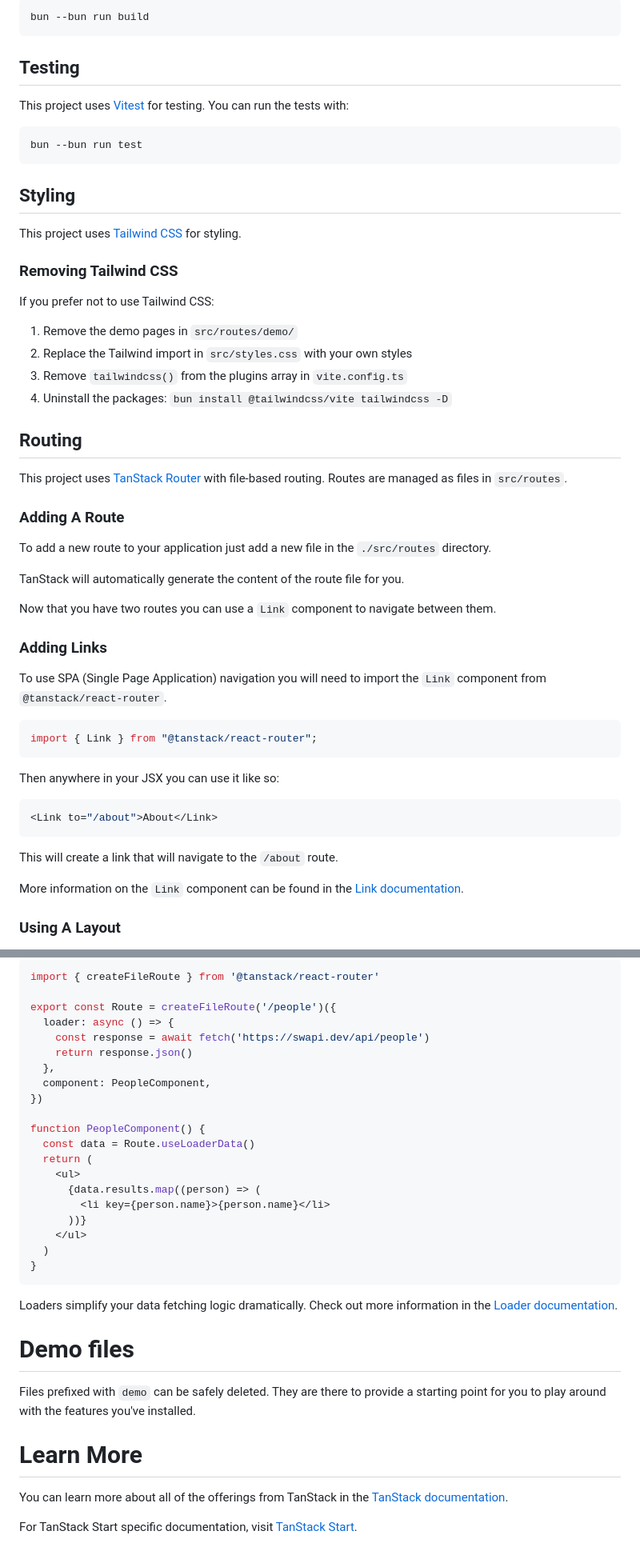
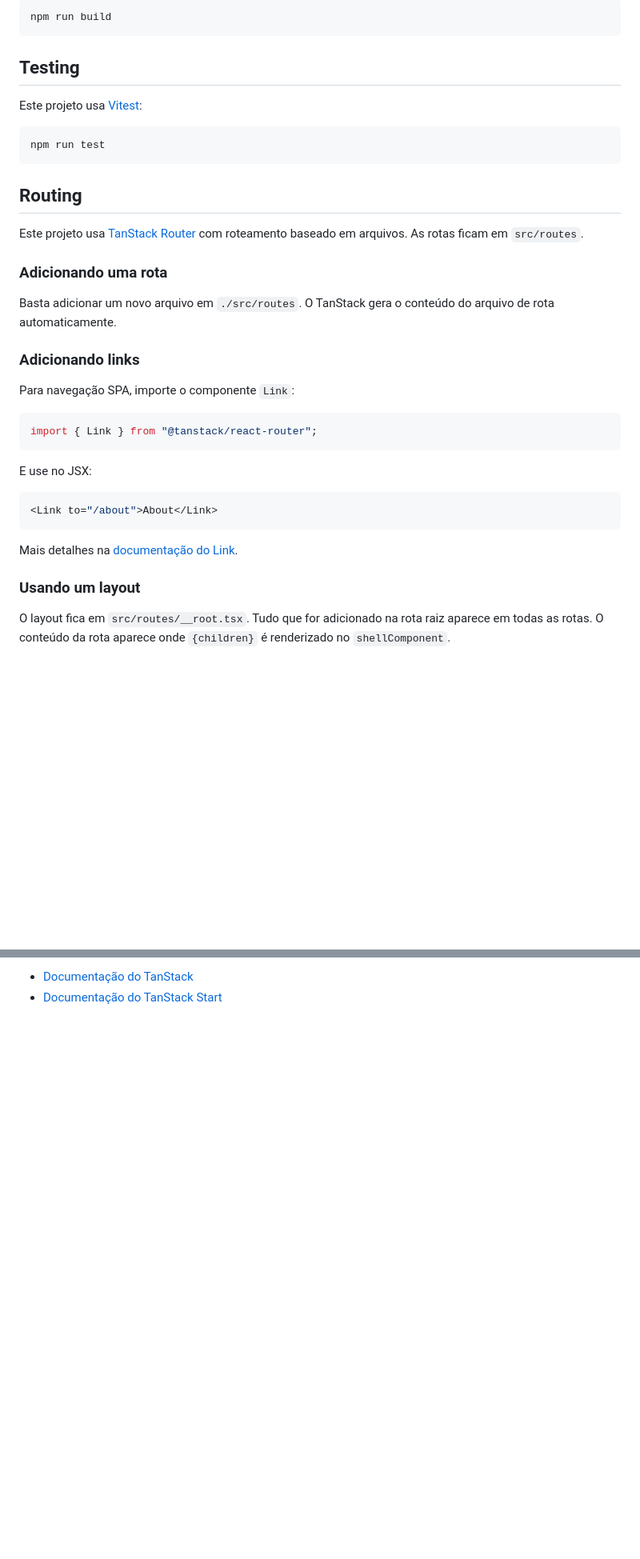
Before and after one commit to angelicarg/aruana-digital-livre, a Markdown page: README.md, 2 parts joined by grey strips. Shown at 80% size. GitHub-like rendering; blank space fills up the shorter version.

````diff
--- a/README.md
+++ b/README.md
@@ -15,60 +65,41 @@ To build this application for production:
 
 ```bash
-bun --bun run build
+npm run build
 ```
 
 ## Testing
 
-This project uses [Vitest](https://vitest.dev/) for testing. You can run the tests with:
+Este projeto usa [Vitest](https://vitest.dev/):
 
 ```bash
-bun --bun run test
+npm run test
 ```
-
-## Styling
-
-This project uses [Tailwind CSS](https://tailwindcss.com/) for styling.
-
-### Removing Tailwind CSS
-
-If you prefer not to use Tailwind CSS:
-
-1. Remove the demo pages in `src/routes/demo/`
-2. Replace the Tailwind import in `src/styles.css` with your own styles
-3. Remove `tailwindcss()` from the plugins array in `vite.config.ts`
-4. Uninstall the packages: `bun install @tailwindcss/vite tailwindcss -D`
-
-
 
 ## Routing
 
-This project uses [TanStack Router](https://tanstack.com/router) with file-based routing. Routes are managed as files in `src/routes`.
+Este projeto usa [TanStack Router](https://tanstack.com/router) com roteamento baseado em arquivos. As rotas ficam em `src/routes`.
 
-### Adding A Route
+### Adicionando uma rota
 
-To add a new route to your application just add a new file in the `./src/routes` directory.
+Basta adicionar um novo arquivo em `./src/routes`. O TanStack gera o conteúdo do arquivo de rota automaticamente.
 
-TanStack will automatically generate the content of the route file for you.
+### Adicionando links
 
-Now that you have two routes you can use a `Link` component to navigate between them.
-
-### Adding Links
-
-To use SPA (Single Page Application) navigation you will need to import the `Link` component from `@tanstack/react-router`.
+Para navegação SPA, importe o componente `Link`:
 
 ```tsx
 import { Link } from "@tanstack/react-router";
 ```
 
-Then anywhere in your JSX you can use it like so:
+E use no JSX:
 
 ```tsx
 <Link to="/about">About</Link>
 ```
 
-This will create a link that will navigate to the `/about` route.
+Mais detalhes na [documentação do Link](https://tanstack.com/router/v1/docs/framework/react/api/router/linkComponent).
 
-More information on the `Link` component can be found in the [Link documentation](https://tanstack.com/router/v1/docs/framework/react/api/router/linkComponent).
+### Usando um layout
 
-### Using A Layout
+O layout fica em `src/routes/__root.tsx`. Tudo que for adicionado na rota raiz aparece em todas as rotas. O conteúdo da rota aparece onde `{children}` é renderizado no `shellComponent`.
 
@@ -159,35 +129,3 @@ For example:
 
-```tsx
-import { createFileRoute } from '@tanstack/react-router'
-
-export const Route = createFileRoute('/people')({
-  loader: async () => {
-    const response = await fetch('https://swapi.dev/api/people')
-    return response.json()
-  },
-  component: PeopleComponent,
-})
-
-function PeopleComponent() {
-  const data = Route.useLoaderData()
-  return (
-    <ul>
-      {data.results.map((person) => (
-        <li key={person.name}>{person.name}</li>
-      ))}
-    </ul>
-  )
-}
-```
-
-Loaders simplify your data fetching logic dramatically. Check out more information in the [Loader documentation](https://tanstack.com/router/latest/docs/framework/react/guide/data-loading#loader-parameters).
-
-# Demo files
-
-Files prefixed with `demo` can be safely deleted. They are there to provide a starting point for you to play around with the features you've installed.
-
-# Learn More
-
-You can learn more about all of the offerings from TanStack in the [TanStack documentation](https://tanstack.com).
-
-For TanStack Start specific documentation, visit [TanStack Start](https://tanstack.com/start).
+- [Documentação do TanStack](https://tanstack.com)
+- [Documentação do TanStack Start](https://tanstack.com/start)
````
Also changed, not shown: other parts of README.md (+62 -73 lines).
